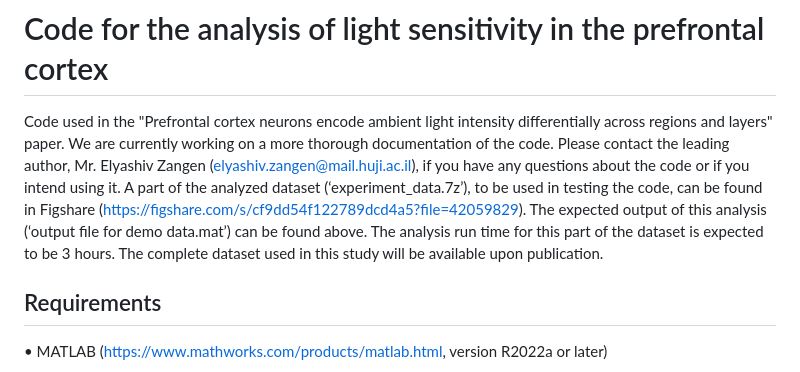
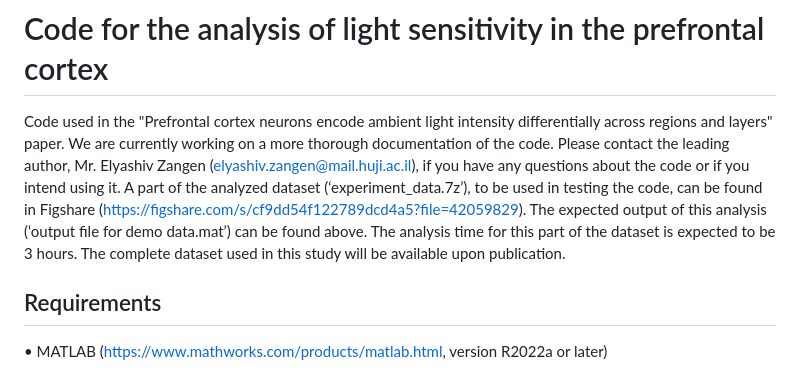
Before and after one commit to elyashivzangen/light-and-the-mPFC-code, a Markdown page: README.md, the part around the change. GitHub-like rendering.

```diff
--- a/README.md
+++ b/README.md
@@ -2,7 +2,7 @@
 Code used in the "Prefrontal cortex neurons encode ambient light intensity differentially across regions and layers" paper.
 We are currently working on a more thorough documentation of the code.
 Please contact the leading author, Mr. Elyashiv Zangen (elyashiv.zangen@mail.huji.ac.il), if you have any questions about the code or if you intend using it.
-A part of the analyzed dataset (‘experiment_data.7z’), to be used in testing the code, can be found in Figshare (https://figshare.com/s/cf9dd54f122789dcd4a5?file=42059829). The expected output of this analysis (‘output file for demo data.mat’) can be found above. The analysis run time for this part of the dataset is expected to be 3 hours.
+A part of the analyzed dataset (‘experiment_data.7z’), to be used in testing the code, can be found in Figshare (https://figshare.com/s/cf9dd54f122789dcd4a5?file=42059829). The expected output of this analysis (‘output file for demo data.mat’) can be found above. The analysis time for this part of the dataset is expected to be 3 hours.
 The complete dataset used in this study will be available upon publication.
 
 ## Requirements
```
